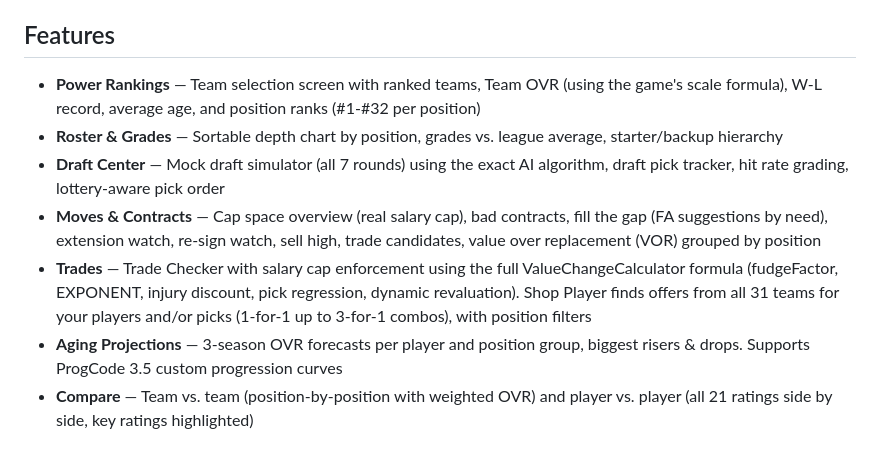
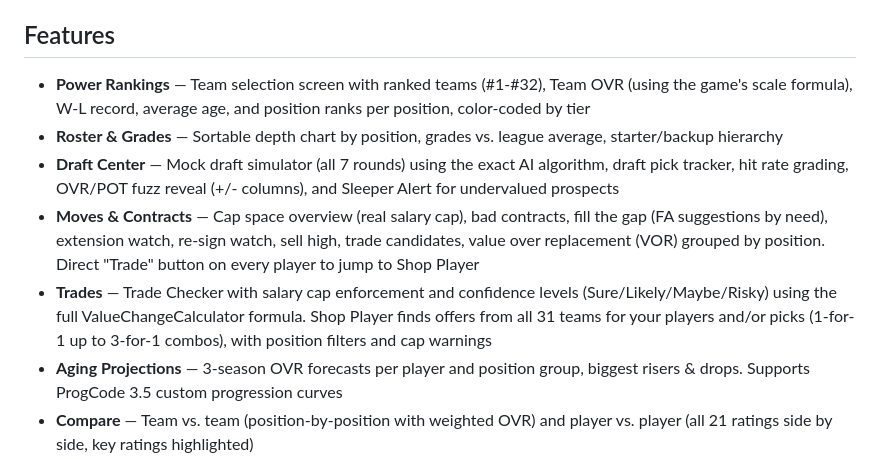
Before and after one commit to ulithebison/fbgm-advisor, a Markdown page: README.md, the part around one of its changes. GitHub-like rendering.

```diff
--- a/README.md
+++ b/README.md
@@ -8,11 +8,11 @@ If there are any questions, please DM me here or in this Discord thread: [ZenGM
 
 ## Features
 
-- **Power Rankings** — Team selection screen with ranked teams, Team OVR (using the game's scale formula), W-L record, average age, and position ranks (#1-#32 per position)
+- **Power Rankings** — Team selection screen with ranked teams (#1-#32), Team OVR (using the game's scale formula), W-L record, average age, and position ranks per position, color-coded by tier
 - **Roster & Grades** — Sortable depth chart by position, grades vs. league average, starter/backup hierarchy
-- **Draft Center** — Mock draft simulator (all 7 rounds) using the exact AI algorithm, draft pick tracker, hit rate grading, lottery-aware pick order
-- **Moves & Contracts** — Cap space overview (real salary cap), bad contracts, fill the gap (FA suggestions by need), extension watch, re-sign watch, sell high, trade candidates, value over replacement (VOR) grouped by position
-- **Trades** — Trade Checker with salary cap enforcement using the full ValueChangeCalculator formula (fudgeFactor, EXPONENT, injury discount, pick regression, dynamic revaluation). Shop Player finds offers from all 31 teams for your players and/or picks (1-for-1 up to 3-for-1 combos), with position filters
+- **Draft Center** — Mock draft simulator (all 7 rounds) using the exact AI algorithm, draft pick tracker, hit rate grading, OVR/POT fuzz reveal (+/- columns), and Sleeper Alert for undervalued prospects
+- **Moves & Contracts** — Cap space overview (real salary cap), bad contracts, fill the gap (FA suggestions by need), extension watch, re-sign watch, sell high, trade candidates, value over replacement (VOR) grouped by position. Direct "Trade" button on every player to jump to Shop Player
+- **Trades** — Trade Checker with salary cap enforcement and confidence levels (Sure/Likely/Maybe/Risky) using the full ValueChangeCalculator formula. Shop Player finds offers from all 31 teams for your players and/or picks (1-for-1 up to 3-for-1 combos), with position filters and cap warnings
 - **Aging Projections** — 3-season OVR forecasts per player and position group, biggest risers & drops. Supports ProgCode 3.5 custom progression curves
 - **Compare** — Team vs. team (position-by-position with weighted OVR) and player vs. player (all 21 ratings side by side, key ratings highlighted)
 - **Player Detail** — Click any player name anywhere for all 21 raw ratings, OVR at every position, position switch recommendations, individual aging timeline
```
Also changed, not shown: other parts of README.md (+24 -7 lines).
